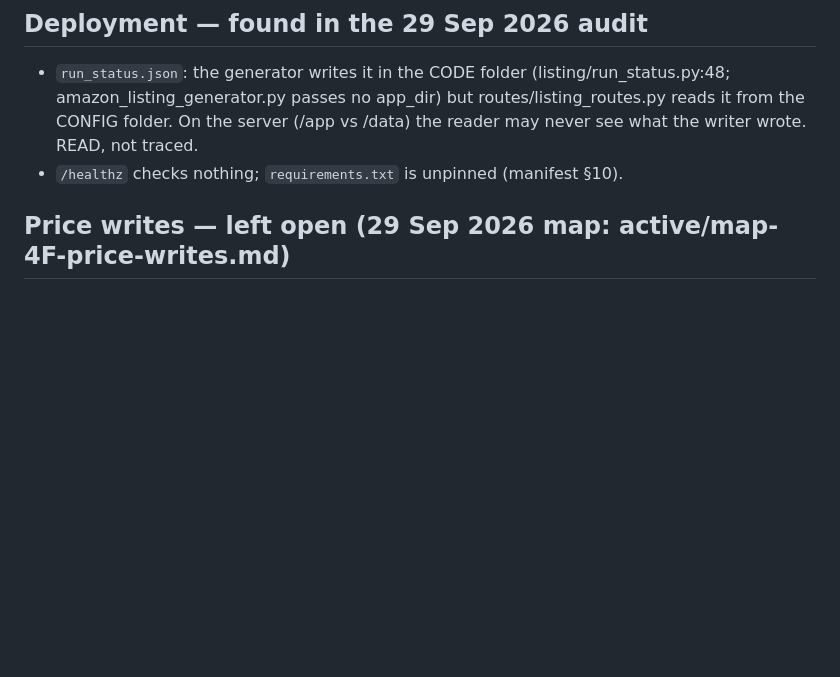
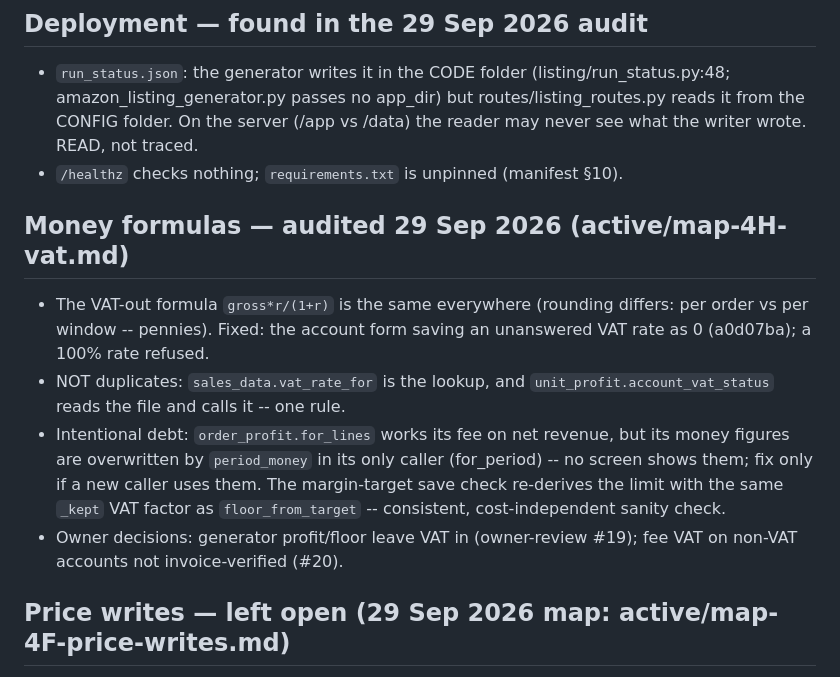
Before and after one commit to usamajaved357/AltaScraper, a Markdown page: docs/known-issues.md, the part around the change. Drawn GitHub-style; blank space fills up the shorter version.

Commit message:
Docs: 4H money-formula audit outcome and the 4E client factory

```diff
--- a/docs/known-issues.md
+++ b/docs/known-issues.md
@@ -126,6 +126,20 @@ The central activity log (Employee Performance) resolves the actor one way for a
   routes/listing_routes.py reads it from the CONFIG folder. On the server (/app
   vs /data) the reader may never see what the writer wrote. READ, not traced.
 - `/healthz` checks nothing; `requirements.txt` is unpinned (manifest §10).
+
+## Money formulas — audited 29 Sep 2026 (active/map-4H-vat.md)
+- The VAT-out formula `gross*r/(1+r)` is the same everywhere (rounding differs:
+  per order vs per window -- pennies). Fixed: the account form saving an
+  unanswered VAT rate as 0 (a0d07ba); a 100% rate refused.
+- NOT duplicates: `sales_data.vat_rate_for` is the lookup, and
+  `unit_profit.account_vat_status` reads the file and calls it -- one rule.
+- Intentional debt: `order_profit.for_lines` works its fee on net revenue, but
+  its money figures are overwritten by `period_money` in its only caller
+  (for_period) -- no screen shows them; fix only if a new caller uses them.
+  The margin-target save check re-derives the limit with the same `_kept` VAT
+  factor as `floor_from_target` -- consistent, cost-independent sanity check.
+- Owner decisions: generator profit/floor leave VAT in (owner-review #19);
+  fee VAT on non-VAT accounts not invoice-verified (#20).
 
 ## Price writes — left open (29 Sep 2026 map: active/map-4F-price-writes.md)
 - `/optimize/push` (listing/patches._build_patches) writes a price with an
```
Also changed, not shown: docs/architecture.md (+8 -0 lines).
